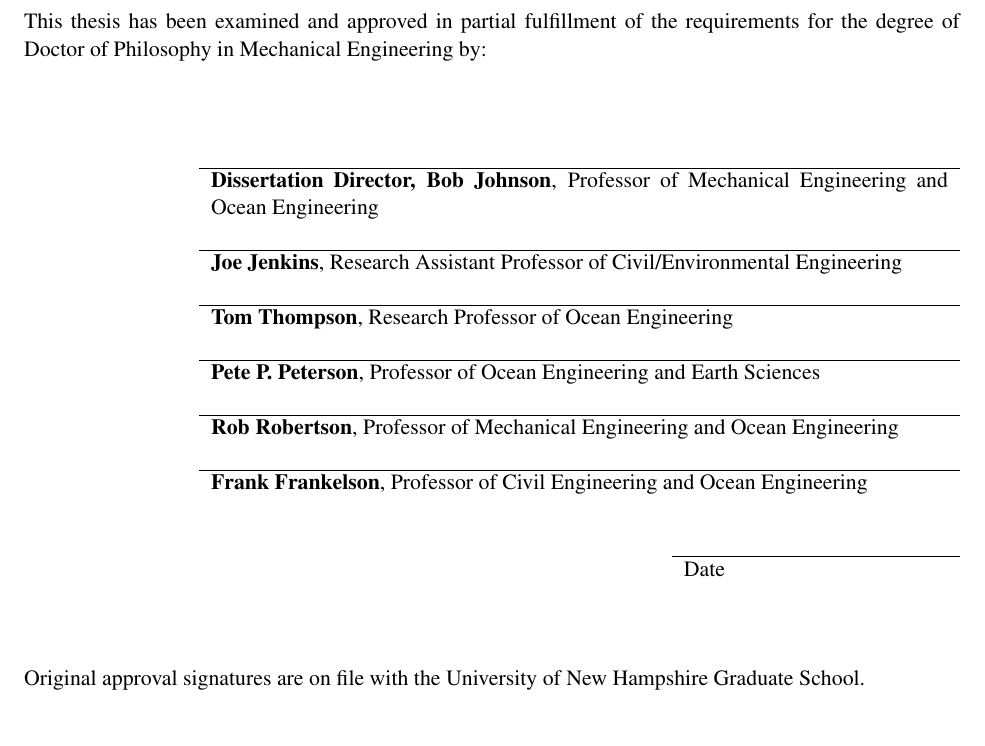
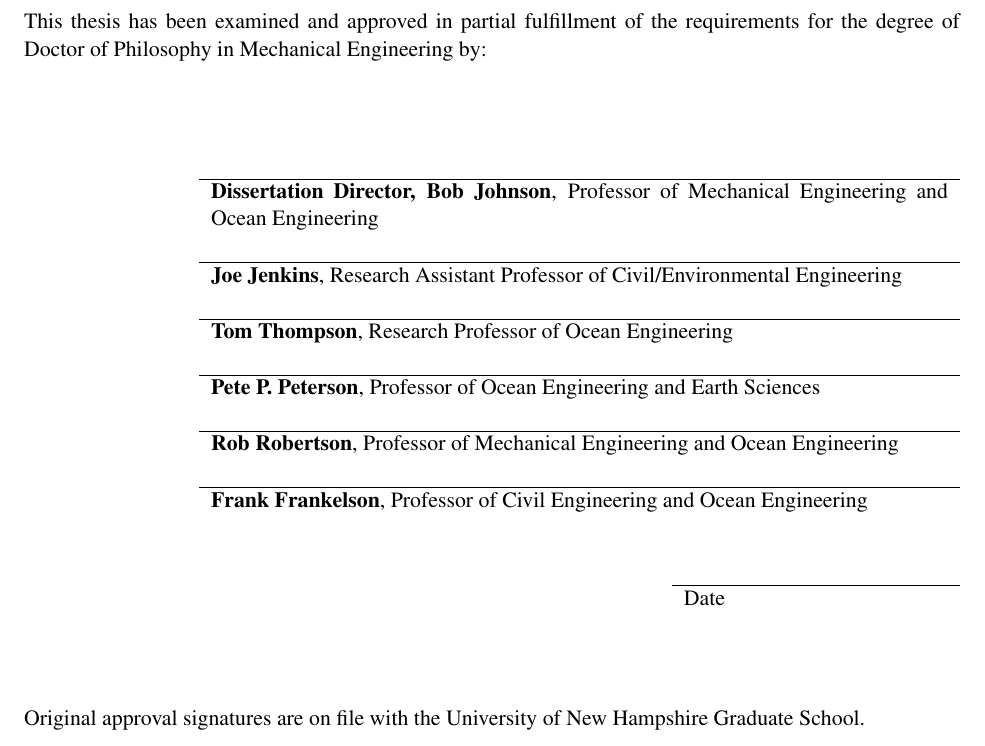
Before and after one commit to petebachant/unh-thesis-latex, a LaTeX thesis (thesis.tex, which reads committee.tex): part of page 3 of 16, cut so that both start at the same text. Compiled offline with pdfLaTeX.

Commit message:
Add vertical space to signature page

```diff
--- a/committee.tex
+++ b/committee.tex
@@ -12,7 +12,7 @@ Mechanical Engineering by:}
 \end{tabular}
 
 %\begin{minipage}[t]{16.5cm}
-\vspace{10mm}
+\vspace{12mm}
 \begin{flushright}
 
 \begin{singlespace}
@@ -25,28 +25,28 @@ Mechanical Engineering by:}
       \hline
          \textbf{Dissertation Director, Bob Johnson},
          \small{Professor of Mechanical Engineering and Ocean Engineering} \\
-         \vspace{4mm} \\
+         \vspace{5mm} \\
       \hline
          \textbf{Joe Jenkins},
          \small{Research Assistant Professor of Civil/Environmental Engineering}
          \\
-         \vspace{4mm}\\
+         \vspace{5mm}\\
       \hline
          \textbf{Tom Thompson},
          \small{Research Professor of Ocean Engineering} \\
-         \vspace{4mm}\\
+         \vspace{5mm}\\
       \hline
          \textbf{Pete P. Peterson},
          \small{Professor of Ocean Engineering and Earth Sciences} \\
-         \vspace{4mm}\\
+         \vspace{5mm}\\
       \hline
          \textbf{Rob Robertson},
          \small{Professor of Mechanical Engineering and Ocean Engineering} \\
-         \vspace{4mm}\\
+         \vspace{5mm}\\
       \hline
          \textbf{Frank Frankelson},
          \small{Professor of Civil Engineering and Ocean Engineering} \\
-         \vspace{10mm}\\
+         \vspace{12mm}\\
 %    \end{tabular}
     \end{supertabular}
 
@@ -55,7 +55,7 @@ Mechanical Engineering by:}
         Date
     \end{tabular*}
 
-\vspace{10mm}
+\vspace{12mm}
 
 \end{singlespace}
 \end{flushright}
```
